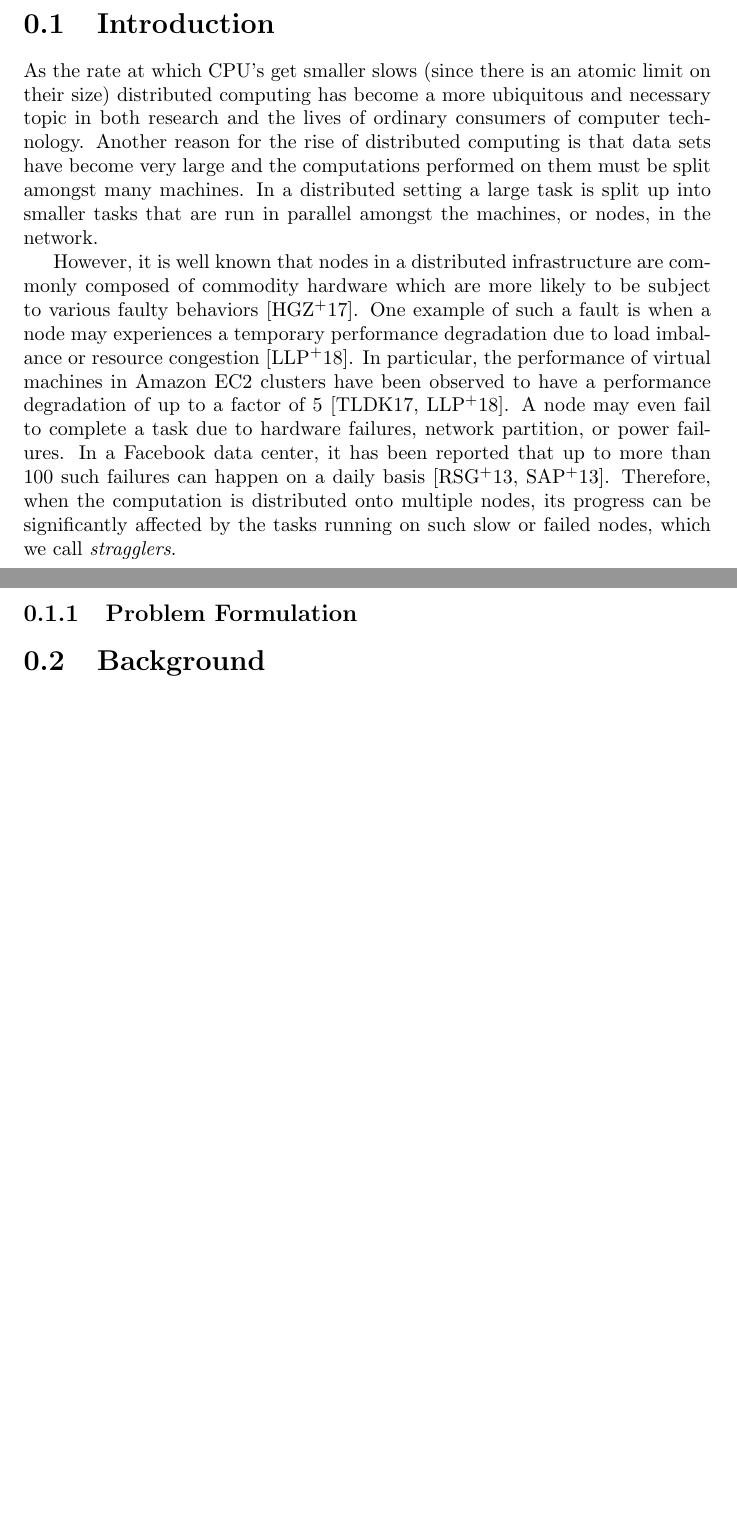
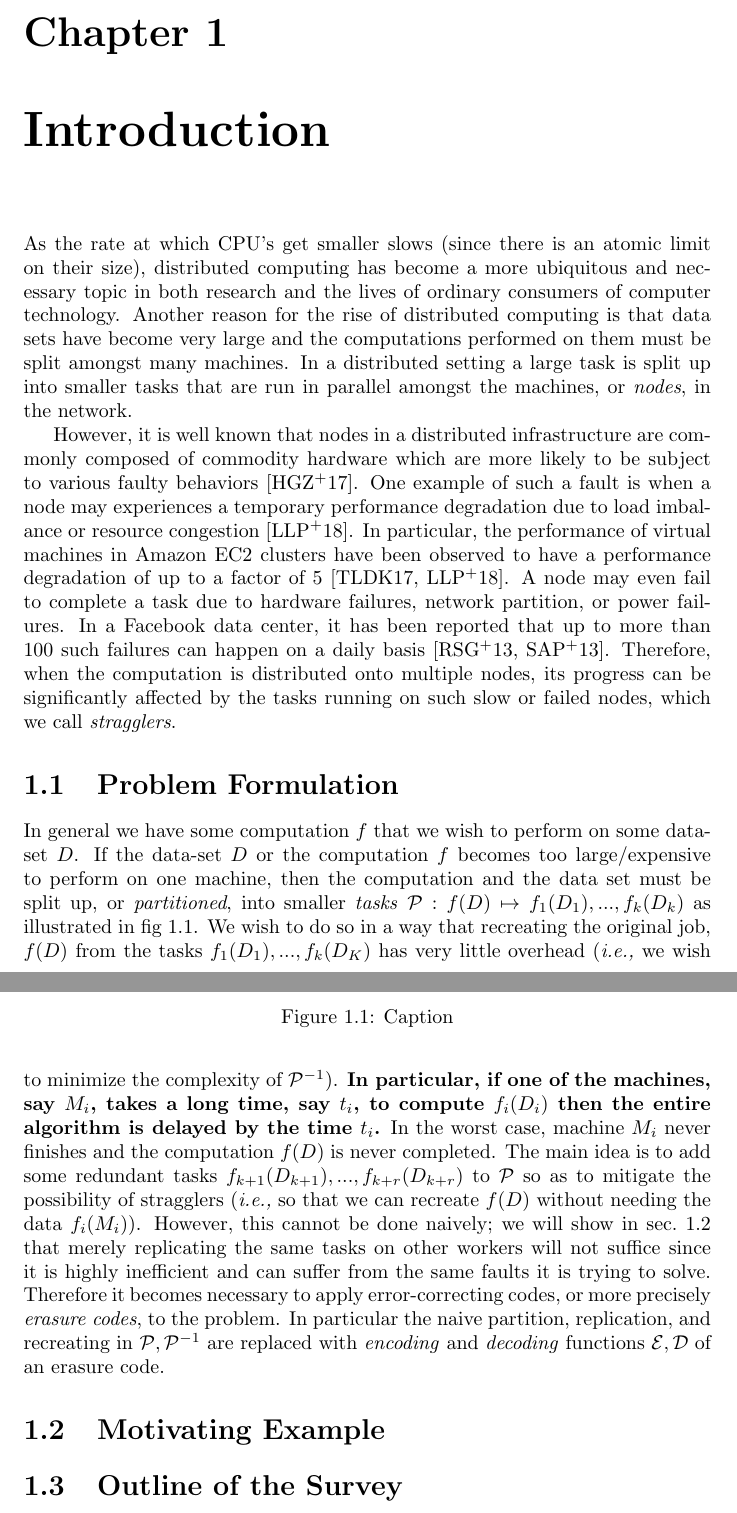
Before and after one commit to pedrpan/Survey-Paper, a LaTeX document (main.tex): two parts of pages 4 and 5 of 6 before the commit and two parts of pages 4 and 5 of 10 after it, joined at a grey line, cut at the place of the change, the shorter picture padded with empty space. Compiled offline with pdfLaTeX.

Commit message:
added a main statement of the problem

```diff
--- a/main.tex
+++ b/main.tex
@@ -16,11 +13,15 @@
 A ubiquitous problem in computer science research is the optimization of computation on large data sets. Such computations are usually too large to be preformed on one machine and therefore the task needs to be distributed amongst a network of machines. However, a common problem within distributed computing is the mitigation of delays caused by faulty machines in the network or traffic congestion. This can be performed by the use of coding theory to optimize the amount of redundancy needed to handle such faults.  This problem differs from classical coding theory insofar that it is concerned with the dynamic coded computation on data rather than just statically coding data without any consideration of the algorithms to be performed on said data. Of particular interest is the operation of matrix multiplication, which happens to be a fundamental operation in many big data/machine learning algorithms, which is the main focus of this paper. Two wonderful consequences of the (bi-)linear nature of matrix multiplication is that it is both highly parrallelizable and that linear codes can be applied to it; making the coding theory approach a fruitful avenue of research for this particular optimization of distributed computing.
 \end{abstract}
 
-\section{Introduction}
+\tableofcontents
 
-As the rate at which CPU's get smaller slows (since there is an atomic limit on their size) distributed computing has become a more ubiquitous and necessary topic in both research and the lives of ordinary consumers of computer technology.
+
+
+\chapter{Introduction}
+
+As the rate at which CPU's get smaller slows (since there is an atomic limit on their size), distributed computing has become a more ubiquitous and necessary topic in both research and the lives of ordinary consumers of computer technology.
 Another reason for the rise of distributed computing is that data sets have become very large and the computations performed on them must be split amongst many machines.
-In a distributed setting a large task is split up into smaller tasks that are run in parallel amongst the machines, or nodes, in the network.
+In a distributed setting a large task is split up into smaller tasks that are run in parallel amongst the machines, or \textit{nodes}, in the network.
 
 However, it is well known that nodes in a distributed infrastructure are commonly composed of commodity hardware which are more likely to be subject to various faulty behaviors~\cite{Huang2017a}.
 One example of such a fault is when a node may experiences a temporary performance degradation due to load imbalance or resource congestion~\cite{Lee2018a}.
@@ -31,8 +32,22 @@ In a Facebook data center, it has been reported that up to more than 100 such fa
 Therefore, when the computation is distributed onto multiple nodes, its progress can be significantly affected by the tasks running on such slow or failed
 nodes, which we call {\em stragglers}.
 
-\subsection{Problem Formulation}
+\section{Problem Formulation}
+
+In general we have some computation $f$ that we wish to perform on some data-set $D$. If the data-set $D$ or the computation $f$ becomes too large/expensive to perform on one machine, then the computation and the data set must be split up, or \emph{partitioned}, into smaller \emph{tasks} $\mathcal{P} : f(D) \mapsto f_1(D_1) ,..., f_k(D_k)$ as illustrated in fig~\ref{fig:1}.
+\begin{figure}
+    \centering
+    % \includegraphics{}
+    \caption{Caption}
+    \label{fig:1}
+\end{figure}
+We wish to do so in a way that recreating the original job, $f(D)$ from the tasks $f_1(D_1) , ..., f_k(D_K)$ has very little overhead (\emph{i.e.,} we wish to minimize the complexity of $\mathcal{P}^{-1}$).
+\textbf{In particular, if one of the machines, say $M_i$, takes a long time, say $t_i$, to compute $f_i(D_i)$ then the entire algorithm is delayed by the time $t_i$.} In the worst case, machine $M_i$ never finishes and the computation $f(D)$ is never completed.
+The main idea is to add some redundant tasks $f_{k+1}(D_{k+1}),...,f_{k+r}(D_{k+r})$ to $\mathcal{P}$ so as to mitigate the possibility of stragglers (\emph{i.e.,} so that we can recreate $f(D)$ without needing the data $f_i(M_i)$).
+However, this cannot be done naively; we will show in sec.~\ref{sec:mot_ex} that merely replicating the same tasks on other workers will not suffice since it is highly inefficient and can suffer from the same faults it is trying to solve. Therefore it becomes necessary to apply error-correcting codes, or more precisely \textit{erasure codes}, to the problem. In particular the naive partition, replication, and recreating in $\mathcal{P},\mathcal{P}^{-1}$ are replaced with \emph{encoding} and \emph{decoding} functions $\mathcal{E},\mathcal{D}$ of an erasure code.
+
+\section{Motivating Example}\label{sec:mot_ex}
 
 
-\section{Background}
+\section{Outline of the Survey}
 
```
Also changed, not shown: Survey_Paper.pdf, main.tex (34 more changed lines), 1 other file.
